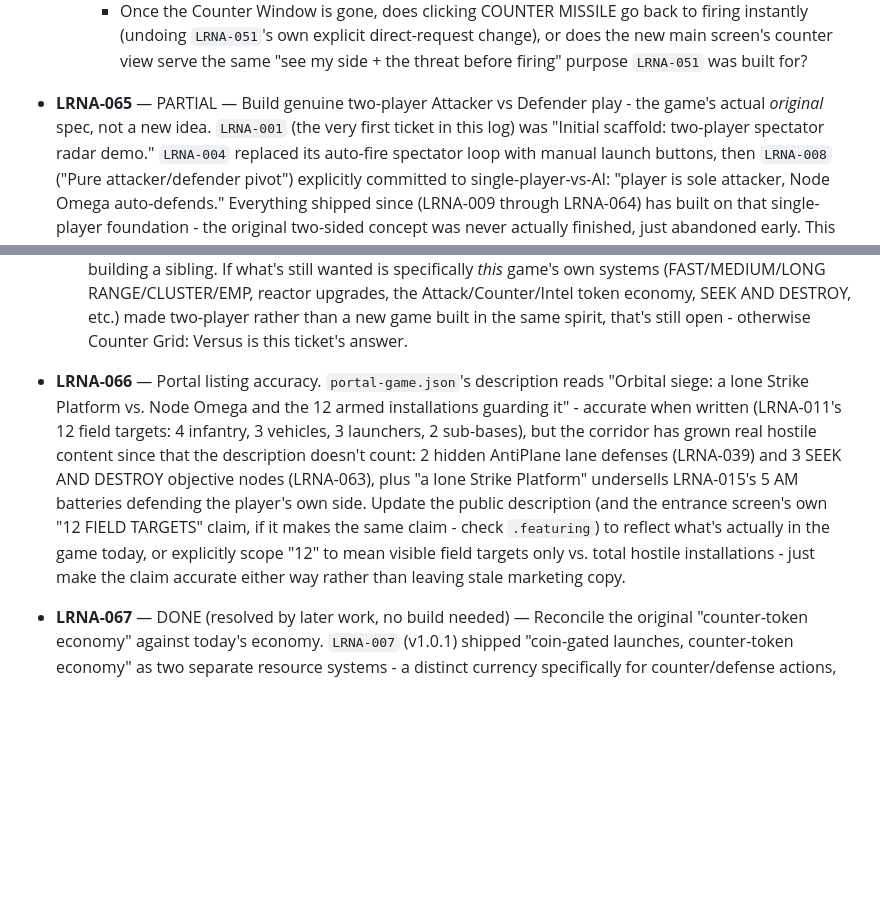
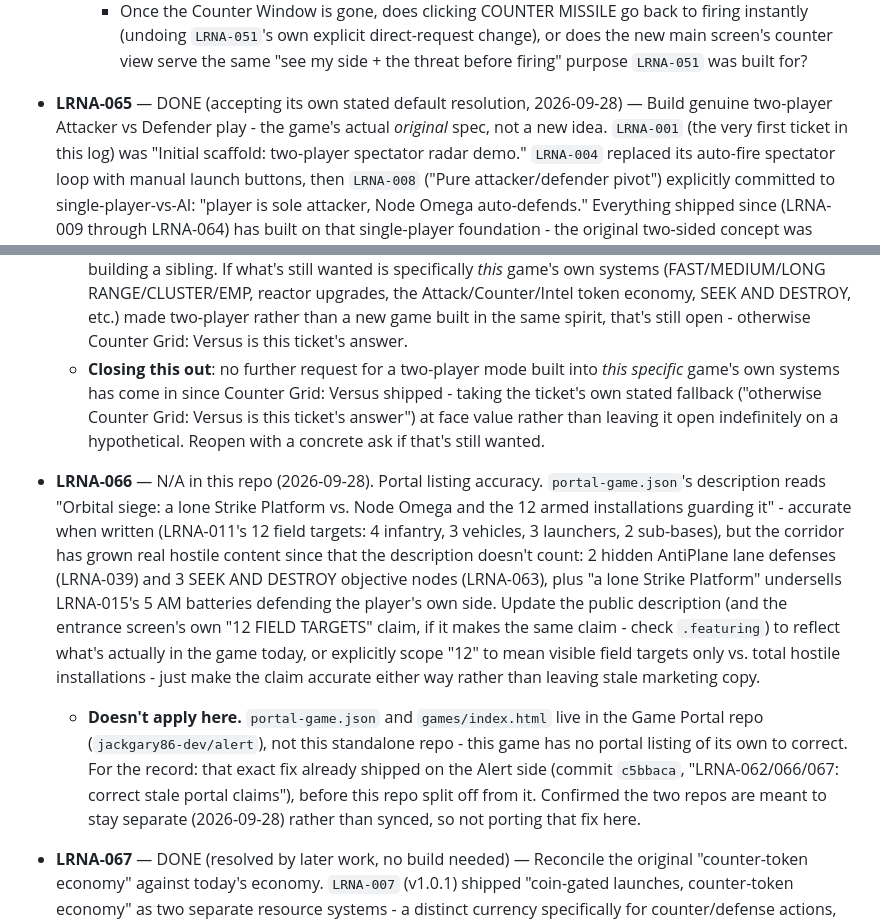
Before and after one commit to jackgary86-dev/LongRange, a Markdown page: long-range-node-attack/TICKETS.md, 2 parts joined by grey strips. Rendered like a GitHub page; blank space fills up the shorter version.

Commit message:
Close LRNA-065 and LRNA-066 in this repo's backlog
LRNA-065: accepting the ticket's own stated default resolution now that
Counter Grid: Versus has shipped and no further ask for a two-player
mode built into this specific game's own systems has come in since.

LRNA-066: doesn't apply here - portal-game.json/games/index.html live
in the Game Portal repo (jackgary86-dev/alert), not this standalone
repo, and that exact fix already shipped there before this repo split
off. Confirmed the two repos are meant to stay separate rather than
synced, so not porting it.

Co-Authored-By: Claude Sonnet 5 <noreply@anthropic.com>
Claude-Session: https://claude.ai/code/session_01VzZDPfQm8QJFDeeV4y8cb4

```diff
--- a/long-range-node-attack/TICKETS.md
+++ b/long-range-node-attack/TICKETS.md
@@ -1294,7 +1294,8 @@ Three more followed the same night (#433-435, below).
       serve the same "see my side + the threat before firing" purpose
       `LRNA-051` was built for?
 
-- **LRNA-065** — PARTIAL — Build genuine two-player Attacker vs Defender play - the
+- **LRNA-065** — DONE (accepting its own stated default resolution,
+  2026-09-28) — Build genuine two-player Attacker vs Defender play - the
   game's actual *original* spec, not a new idea. `LRNA-001` (the very
   first ticket in this log) was "Initial scaffold: two-player spectator
   radar demo." `LRNA-004` replaced its auto-fire spectator loop with
@@ -1335,7 +1336,13 @@ Three more followed the same night (#433-435, below).
     etc.) made two-player rather than a new game built in the same
     spirit, that's still open - otherwise Counter Grid: Versus is this
     ticket's answer.
-- **LRNA-066** — Portal listing accuracy. `portal-game.json`'s
+  - **Closing this out**: no further request for a two-player mode
+    built into *this specific* game's own systems has come in since
+    Counter Grid: Versus shipped - taking the ticket's own stated
+    fallback ("otherwise Counter Grid: Versus is this ticket's answer")
+    at face value rather than leaving it open indefinitely on a
+    hypothetical. Reopen with a concrete ask if that's still wanted.
+- **LRNA-066** — N/A in this repo (2026-09-28). Portal listing accuracy. `portal-game.json`'s
   description reads "Orbital siege: a lone Strike Platform vs. Node
   Omega and the 12 armed installations guarding it" - accurate when
   written (LRNA-011's 12 field targets: 4 infantry, 3 vehicles, 3
@@ -1349,6 +1356,14 @@ Three more followed the same night (#433-435, below).
   actually in the game today, or explicitly scope "12" to mean visible
   field targets only vs. total hostile installations - just make the
   claim accurate either way rather than leaving stale marketing copy.
+  - **Doesn't apply here.** `portal-game.json` and `games/index.html`
+    live in the Game Portal repo (`jackgary86-dev/alert`), not this
+    standalone repo - this game has no portal listing of its own to
+    correct. For the record: that exact fix already shipped on the
+    Alert side (commit `c5bbaca`, "LRNA-062/066/067: correct stale
+    portal claims"), before this repo split off from it. Confirmed the
+    two repos are meant to stay separate (2026-09-28) rather than synced,
+    so not porting that fix here.
 - **LRNA-067** — DONE (resolved by later work, no build needed) —
   Reconcile the original "counter-token economy" against today's
   economy. `LRNA-007` (v1.0.1) shipped "coin-gated launches,
```
